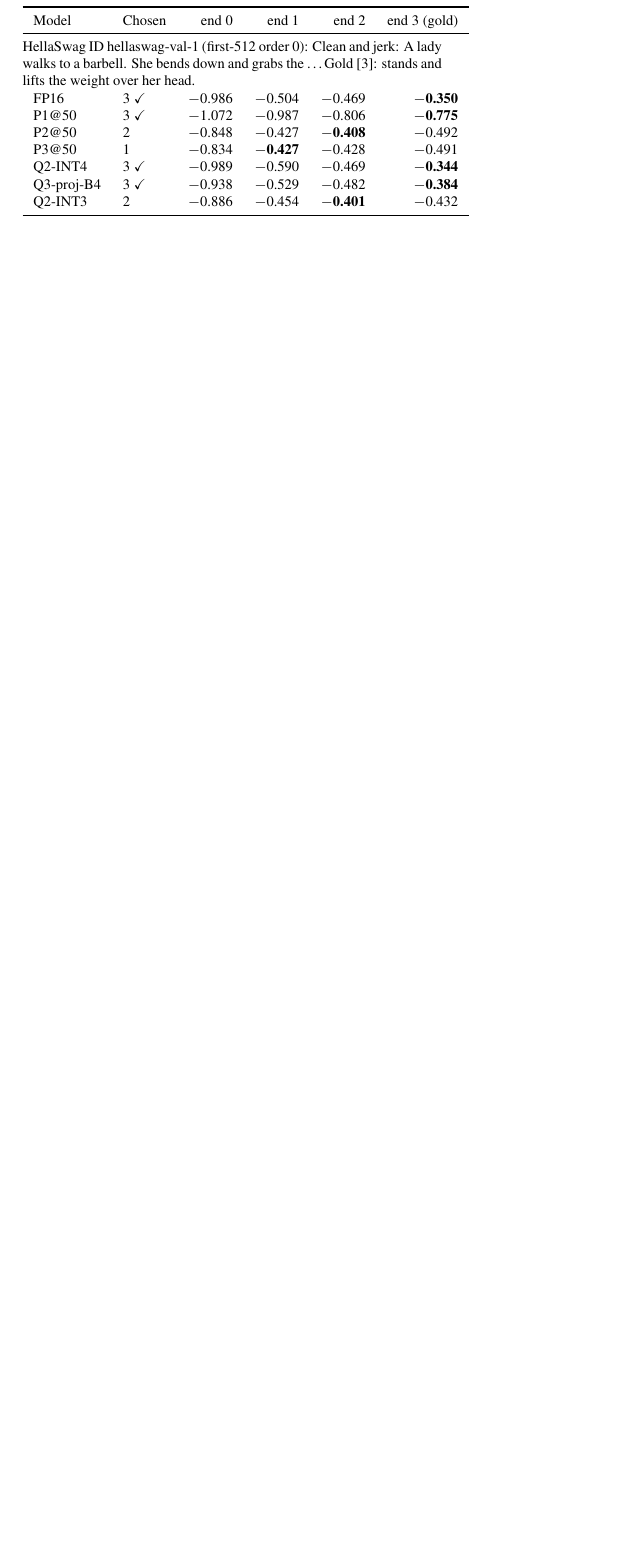
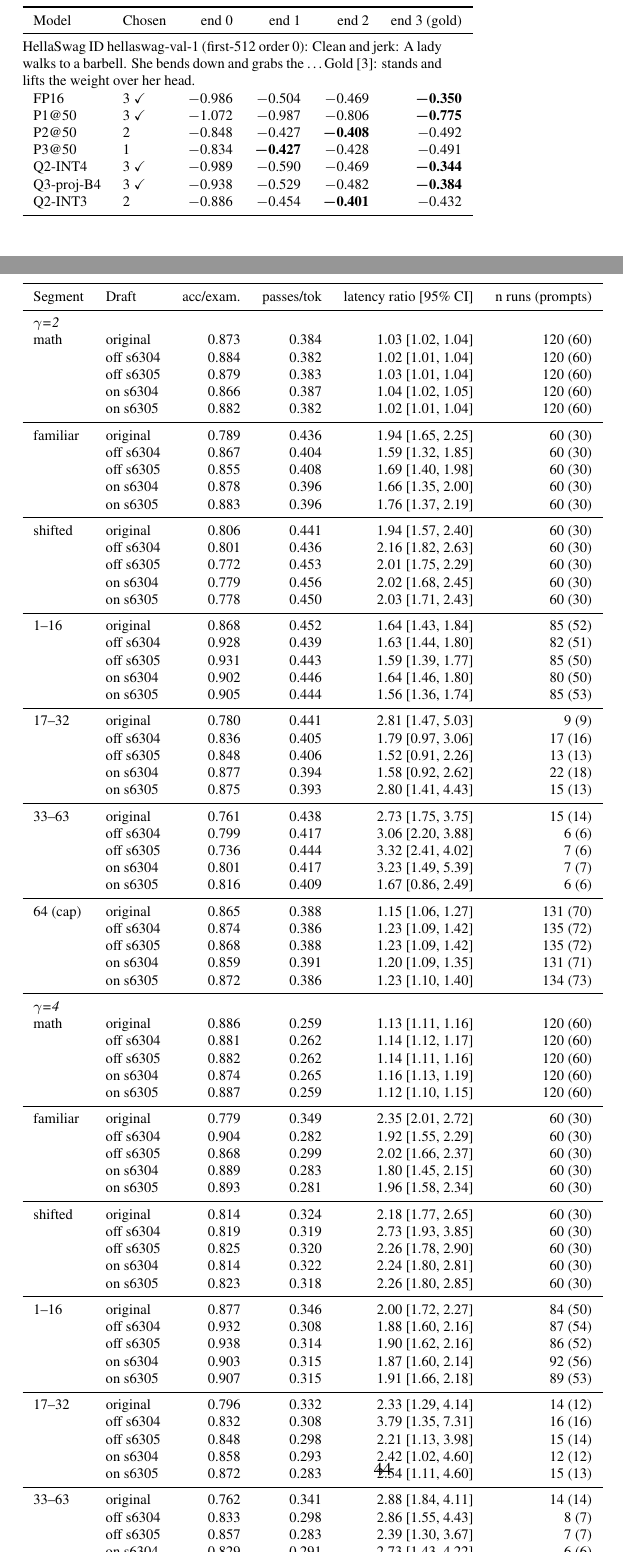
Before and after one commit to FaaizKhan1999/atml-assignment4, a LaTeX document (report/figs/preview_all.tex, which reads report/figs/task1/tab1_qualitative.tex, report/figs/task3/tabA_t3_workload.tex): part of page 5 of 41 before the commit and two parts of pages 5 and 44 of 44 after it, the two joined at a grey line, cut so that both start at the same text, the shorter picture padded with empty space. Compiled offline with pdfLaTeX.

Commit message:
fix: tab3_sampler 5-column header; add tabA_t3_workload (workload + output-length bins, all drafts, both gamma); qualitative bold minus; rebuild preview/manifest/numbers

```diff
--- a/report/figs/preview_all.tex
+++ b/report/figs/preview_all.tex
@@ -125,4 +128,7 @@
 \section*{\texttt{task3/tabA\_t3\_merge.tex}}
 {\footnotesize\setbox0=\hbox{\input{task3/tabA_t3_merge.tex}}\typeout{TABWIDTH task3/tabA_t3_merge.tex \the\wd0}\noindent\box0}\par
 \clearpage
+\section*{\texttt{task3/tabA\_t3\_workload.tex}}
+{\footnotesize\setbox0=\hbox{\input{task3/tabA_t3_workload.tex}}\typeout{TABWIDTH task3/tabA_t3_workload.tex \the\wd0}\noindent\box0}\par
+\clearpage
 \end{document}
--- a/report/figs/task1/tab1_qualitative.tex
+++ b/report/figs/task1/tab1_qualitative.tex
@@ -4,13 +4,13 @@
 Model & Chosen & end 0 & end 1 & end 2 & end 3 (gold) \\
 \midrule
 \multicolumn{6}{@{}p{3.2in}@{}}{HellaSwag ID hellaswag-val-1 (first-512 order 0): Clean and jerk: A lady walks to a barbell. She bends down and grabs the \ldots Gold [3]: stands and lifts the weight over her head.} \\
-FP16 & 3 \checkmark & $-$0.986 & $-$0.504 & $-$0.469 & \textbf{$-$0.350} \\
-P1@50 & 3 \checkmark & $-$1.072 & $-$0.987 & $-$0.806 & \textbf{$-$0.775} \\
-P2@50 & 2 & $-$0.848 & $-$0.427 & \textbf{$-$0.408} & $-$0.492 \\
-P3@50 & 1 & $-$0.834 & \textbf{$-$0.427} & $-$0.428 & $-$0.491 \\
-Q2-INT4 & 3 \checkmark & $-$0.989 & $-$0.590 & $-$0.469 & \textbf{$-$0.344} \\
-Q3-proj-B4 & 3 \checkmark & $-$0.938 & $-$0.529 & $-$0.482 & \textbf{$-$0.384} \\
-Q2-INT3 & 2 & $-$0.886 & $-$0.454 & \textbf{$-$0.401} & $-$0.432 \\
+FP16 & 3 \checkmark & $-$0.986 & $-$0.504 & $-$0.469 & \textbf{\boldmath $-$0.350} \\
+P1@50 & 3 \checkmark & $-$1.072 & $-$0.987 & $-$0.806 & \textbf{\boldmath $-$0.775} \\
+P2@50 & 2 & $-$0.848 & $-$0.427 & \textbf{\boldmath $-$0.408} & $-$0.492 \\
+P3@50 & 1 & $-$0.834 & \textbf{\boldmath $-$0.427} & $-$0.428 & $-$0.491 \\
+Q2-INT4 & 3 \checkmark & $-$0.989 & $-$0.590 & $-$0.469 & \textbf{\boldmath $-$0.344} \\
+Q3-proj-B4 & 3 \checkmark & $-$0.938 & $-$0.529 & $-$0.482 & \textbf{\boldmath $-$0.384} \\
+Q2-INT3 & 2 & $-$0.886 & $-$0.454 & \textbf{\boldmath $-$0.401} & $-$0.432 \\
 \bottomrule
 \end{tabular}
 % per-character log-likelihood of each ending; bold = the model's choice (highest score); checkmark = choice equals gold
--- /dev/null
+++ b/report/figs/task3/tabA_t3_workload.tex
@@ -0,0 +1,93 @@
+% generated by scripts/report (do not edit by hand)
+\begin{tabular}{llrrrr}
+\toprule
+Segment & Draft & acc/exam. & passes/tok & latency ratio [95\% CI] & n runs (prompts) \\
+\midrule
+\multicolumn{6}{l}{\textit{$\gamma$=2}} \\
+math & original & 0.873 & 0.384 & 1.03 [1.02, 1.04] & 120 (60) \\
+ & off s6304 & 0.884 & 0.382 & 1.02 [1.01, 1.04] & 120 (60) \\
+ & off s6305 & 0.879 & 0.383 & 1.03 [1.01, 1.04] & 120 (60) \\
+ & on s6304 & 0.866 & 0.387 & 1.04 [1.02, 1.05] & 120 (60) \\
+ & on s6305 & 0.882 & 0.382 & 1.02 [1.01, 1.04] & 120 (60) \\
+\midrule
+familiar & original & 0.789 & 0.436 & 1.94 [1.65, 2.25] & 60 (30) \\
+ & off s6304 & 0.867 & 0.404 & 1.59 [1.32, 1.85] & 60 (30) \\
+ & off s6305 & 0.855 & 0.408 & 1.69 [1.40, 1.98] & 60 (30) \\
+ & on s6304 & 0.878 & 0.396 & 1.66 [1.35, 2.00] & 60 (30) \\
+ & on s6305 & 0.883 & 0.396 & 1.76 [1.37, 2.19] & 60 (30) \\
+\midrule
+shifted & original & 0.806 & 0.441 & 1.94 [1.57, 2.40] & 60 (30) \\
+ & off s6304 & 0.801 & 0.436 & 2.16 [1.82, 2.63] & 60 (30) \\
+ & off s6305 & 0.772 & 0.453 & 2.01 [1.75, 2.29] & 60 (30) \\
+ & on s6304 & 0.779 & 0.456 & 2.02 [1.68, 2.45] & 60 (30) \\
+ & on s6305 & 0.778 & 0.450 & 2.03 [1.71, 2.43] & 60 (30) \\
+\midrule
+1--16 & original & 0.868 & 0.452 & 1.64 [1.43, 1.84] & 85 (52) \\
+ & off s6304 & 0.928 & 0.439 & 1.63 [1.44, 1.80] & 82 (51) \\
+ & off s6305 & 0.931 & 0.443 & 1.59 [1.39, 1.77] & 85 (50) \\
+ & on s6304 & 0.902 & 0.446 & 1.64 [1.46, 1.80] & 80 (50) \\
+ & on s6305 & 0.905 & 0.444 & 1.56 [1.36, 1.74] & 85 (53) \\
+\midrule
+17--32 & original & 0.780 & 0.441 & 2.81 [1.47, 5.03] & 9 (9) \\
+ & off s6304 & 0.836 & 0.405 & 1.79 [0.97, 3.06] & 17 (16) \\
+ & off s6305 & 0.848 & 0.406 & 1.52 [0.91, 2.26] & 13 (13) \\
+ & on s6304 & 0.877 & 0.394 & 1.58 [0.92, 2.62] & 22 (18) \\
+ & on s6305 & 0.875 & 0.393 & 2.80 [1.41, 4.43] & 15 (13) \\
+\midrule
+33--63 & original & 0.761 & 0.438 & 2.73 [1.75, 3.75] & 15 (14) \\
+ & off s6304 & 0.799 & 0.417 & 3.06 [2.20, 3.88] & 6 (6) \\
+ & off s6305 & 0.736 & 0.444 & 3.32 [2.41, 4.02] & 7 (6) \\
+ & on s6304 & 0.801 & 0.417 & 3.23 [1.49, 5.39] & 7 (7) \\
+ & on s6305 & 0.816 & 0.409 & 1.67 [0.86, 2.49] & 6 (6) \\
+\midrule
+64 (cap) & original & 0.865 & 0.388 & 1.15 [1.06, 1.27] & 131 (70) \\
+ & off s6304 & 0.874 & 0.386 & 1.23 [1.09, 1.42] & 135 (72) \\
+ & off s6305 & 0.868 & 0.388 & 1.23 [1.09, 1.42] & 135 (72) \\
+ & on s6304 & 0.859 & 0.391 & 1.20 [1.09, 1.35] & 131 (71) \\
+ & on s6305 & 0.872 & 0.386 & 1.23 [1.10, 1.40] & 134 (73) \\
+\midrule
+\multicolumn{6}{l}{\textit{$\gamma$=4}} \\
+math & original & 0.886 & 0.259 & 1.13 [1.11, 1.16] & 120 (60) \\
+ & off s6304 & 0.881 & 0.262 & 1.14 [1.12, 1.17] & 120 (60) \\
+ & off s6305 & 0.882 & 0.262 & 1.14 [1.11, 1.16] & 120 (60) \\
+ & on s6304 & 0.874 & 0.265 & 1.16 [1.13, 1.19] & 120 (60) \\
+ & on s6305 & 0.887 & 0.259 & 1.12 [1.10, 1.15] & 120 (60) \\
+\midrule
+familiar & original & 0.779 & 0.349 & 2.35 [2.01, 2.72] & 60 (30) \\
+ & off s6304 & 0.904 & 0.282 & 1.92 [1.55, 2.29] & 60 (30) \\
+ & off s6305 & 0.868 & 0.299 & 2.02 [1.66, 2.37] & 60 (30) \\
+ & on s6304 & 0.889 & 0.283 & 1.80 [1.45, 2.15] & 60 (30) \\
+ & on s6305 & 0.893 & 0.281 & 1.96 [1.58, 2.34] & 60 (30) \\
+\midrule
+shifted & original & 0.814 & 0.324 & 2.18 [1.77, 2.65] & 60 (30) \\
+ & off s6304 & 0.819 & 0.319 & 2.73 [1.93, 3.85] & 60 (30) \\
+ & off s6305 & 0.825 & 0.320 & 2.26 [1.78, 2.90] & 60 (30) \\
+ & on s6304 & 0.814 & 0.322 & 2.24 [1.80, 2.81] & 60 (30) \\
+ & on s6305 & 0.823 & 0.318 & 2.26 [1.80, 2.85] & 60 (30) \\
+\midrule
+1--16 & original & 0.877 & 0.346 & 2.00 [1.72, 2.27] & 84 (50) \\
+ & off s6304 & 0.932 & 0.308 & 1.88 [1.60, 2.16] & 87 (54) \\
+ & off s6305 & 0.938 & 0.314 & 1.90 [1.62, 2.16] & 86 (52) \\
+ & on s6304 & 0.903 & 0.315 & 1.87 [1.60, 2.14] & 92 (56) \\
+ & on s6305 & 0.907 & 0.315 & 1.91 [1.66, 2.18] & 89 (53) \\
+\midrule
+17--32 & original & 0.796 & 0.332 & 2.33 [1.29, 4.14] & 14 (12) \\
+ & off s6304 & 0.832 & 0.308 & 3.79 [1.35, 7.31] & 16 (16) \\
+ & off s6305 & 0.848 & 0.298 & 2.21 [1.13, 3.98] & 15 (14) \\
+ & on s6304 & 0.858 & 0.293 & 2.42 [1.02, 4.60] & 12 (12) \\
+ & on s6305 & 0.872 & 0.283 & 2.54 [1.11, 4.60] & 15 (13) \\
+\midrule
+33--63 & original & 0.762 & 0.341 & 2.88 [1.84, 4.11] & 14 (14) \\
+ & off s6304 & 0.833 & 0.298 & 2.86 [1.55, 4.43] & 8 (7) \\
+ & off s6305 & 0.857 & 0.283 & 2.39 [1.30, 3.67] & 7 (7) \\
+ & on s6304 & 0.829 & 0.291 & 2.73 [1.43, 4.22] & 6 (6) \\
+ & on s6305 & 0.808 & 0.313 & 1.45 [1.17, 1.72] & 2 (2) \\
+\midrule
+64 (cap) & original & 0.878 & 0.264 & 1.31 [1.17, 1.47] & 128 (67) \\
+ & off s6304 & 0.877 & 0.264 & 1.31 [1.18, 1.47] & 129 (68) \\
+ & off s6305 & 0.873 & 0.267 & 1.36 [1.21, 1.56] & 132 (72) \\
+ & on s6304 & 0.870 & 0.267 & 1.26 [1.16, 1.39] & 130 (69) \\
+ & on s6305 & 0.882 & 0.262 & 1.32 [1.18, 1.50] & 134 (73) \\
+\bottomrule
+\end{tabular}
+% segment rows: workload (math / familiar / shifted), then realised output length in tokens (EOS-aware 64-token cap). acc/exam. = accepted / examined draft tokens; passes/tok = target forward passes per generated token; latency ratio = spec / adjacent target-only. Workload: mean of per-prompt ratios (averaged over the 2 reps), 95% bootstrap CI over prompts. Length bins: mean over runs, 95% bootstrap CI clustered by prompt (a prompt's 2 reps can fall in different bins). n = runs (prompts). The 64 bin includes 2 run(s) that emitted EOS as the 64th token. All 5 drafts shown (no averaging).
```
Also changed, not shown: report/figs/MANIFEST.md (+3 -1 lines), report/figs/table_widths.txt (+5 -4 lines), report/figs/task1/tabA_t1_qualitative_all.tex (+42 -42 lines), report/figs/task3/tab3_sampler.tex (+1 -1 lines), report/figs/preview_all.pdf, report/figs/task1/fig1_tradeoffs.pdf, report/figs/task1/fig2_allocation.pdf, report/figs/task1/figA_t1_q3block.pdf, report/figs/task3/fig6_distill_align.pdf, report/figs/task3/fig7_spec_cost.pdf, report/figs/preview_all.tex (3 more changed lines), 7 other files.
